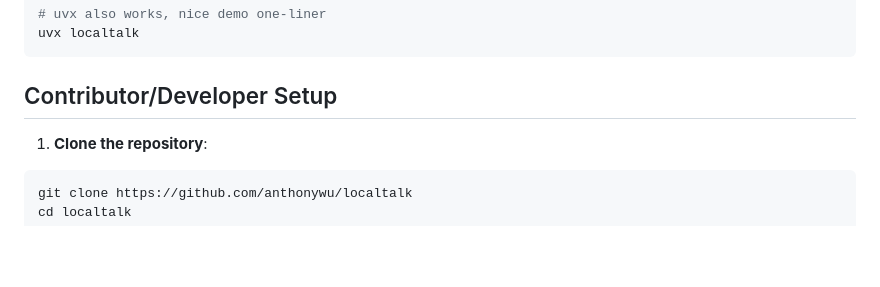
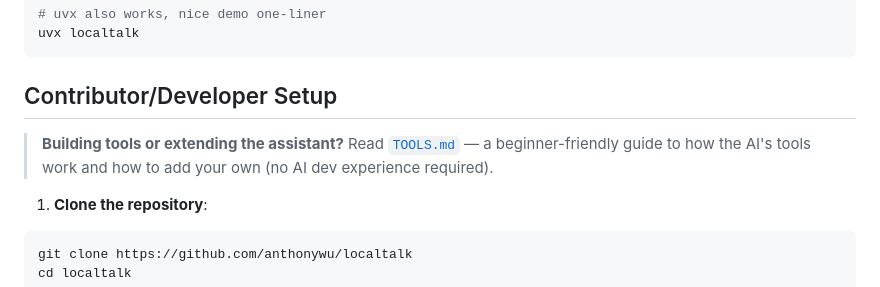
Before and after one commit to anthonywu/localtalk, a Markdown page: README.md, the part around the change. GitHub-like rendering; blank space fills up the shorter version.

````diff
--- a/README.md
+++ b/README.md
@@ -116,6 +116,8 @@ uvx localtalk
 ```
 
 ## Contributor/Developer Setup
+
+> **Building tools or extending the assistant?** Read [`TOOLS.md`](./TOOLS.md) — a beginner-friendly guide to how the AI's tools work and how to add your own (no AI dev experience required).
 
 1. **Clone the repository**:
 
````
Also changed, not shown: TOOLS.md (added, +257 -0 lines).
